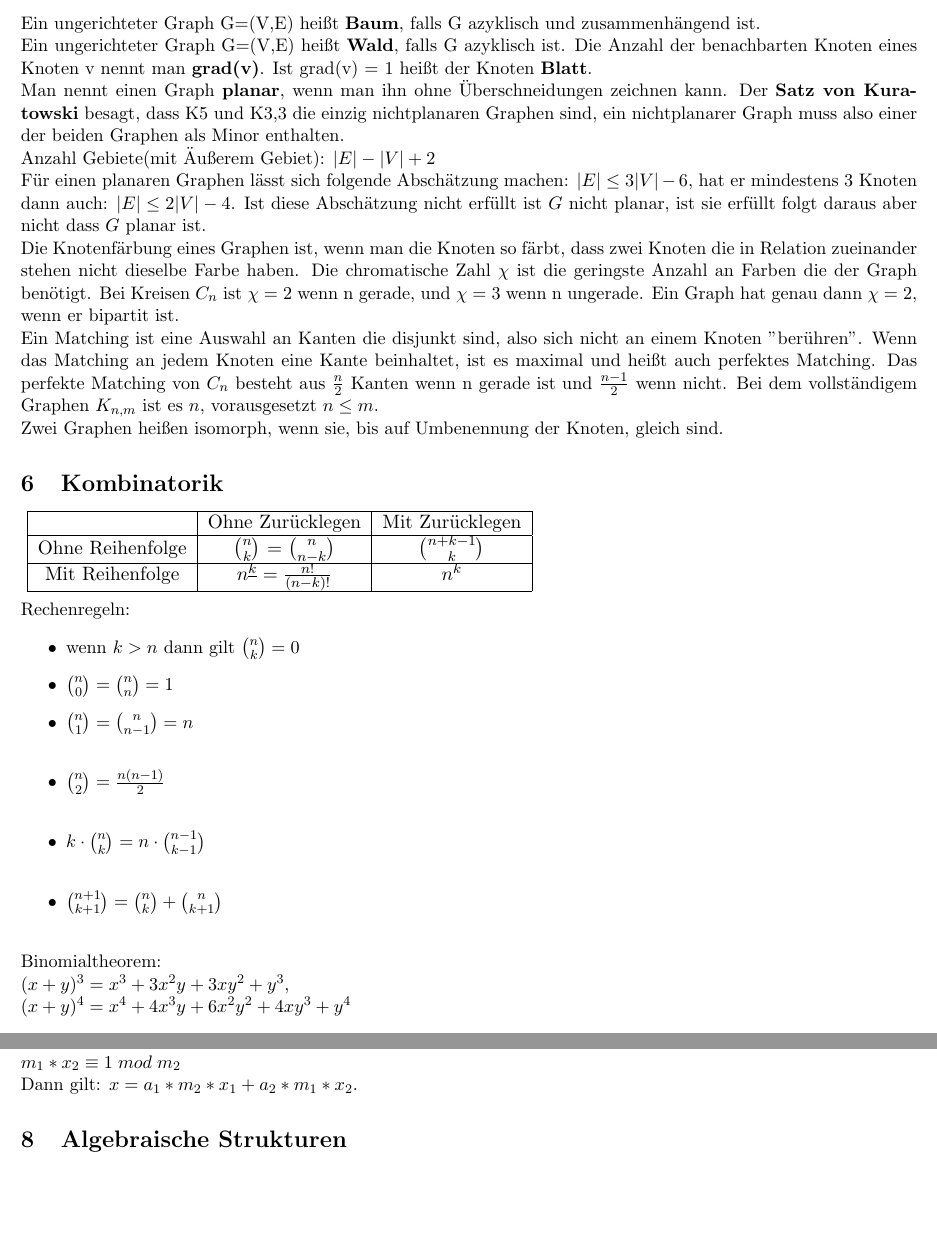
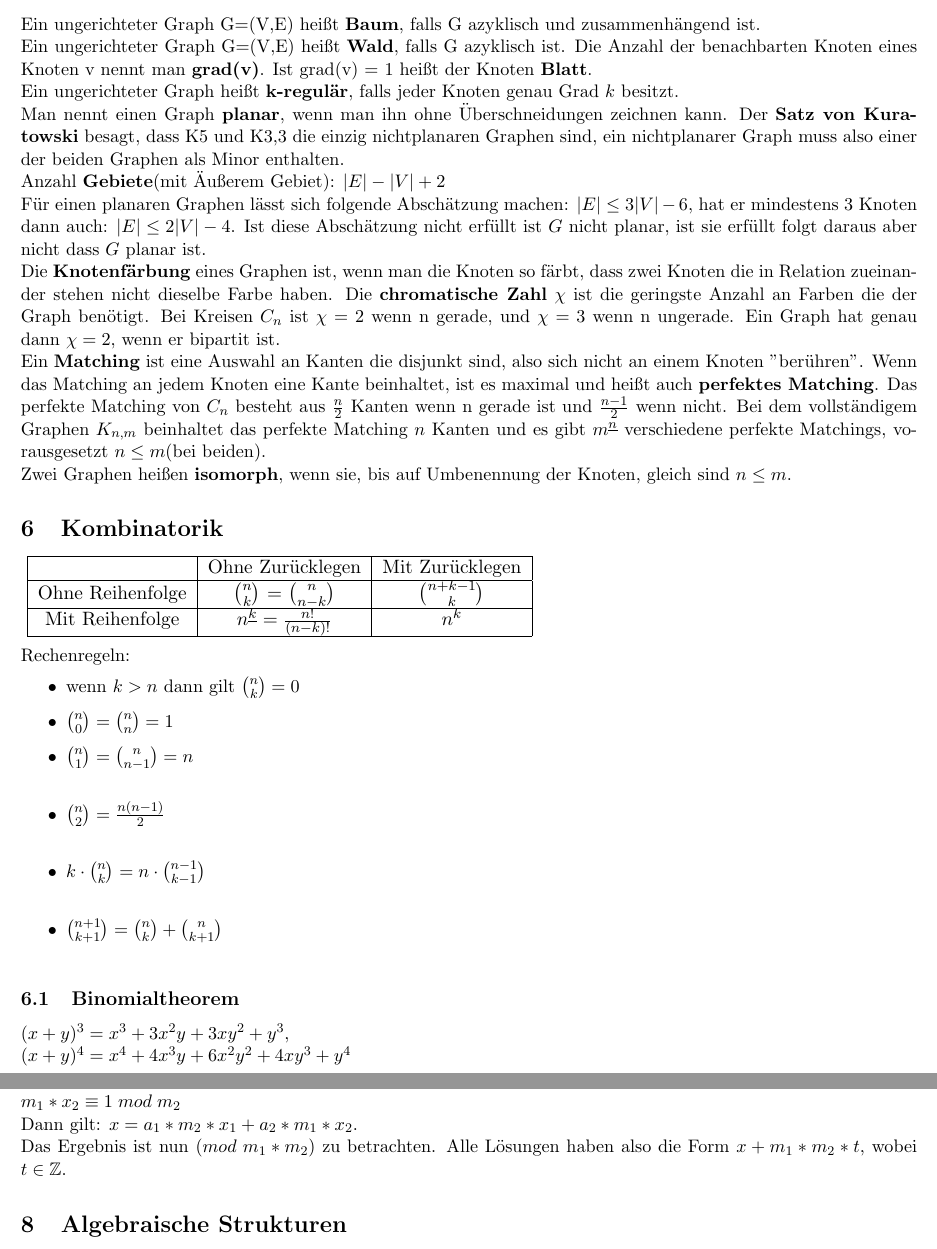
Before and after one commit to cloehle/Aalen-Formelsammlung-GdM, a LaTeX document (Formelsammlung-GdM.tex): two parts of pages 5 and 7 of 7, joined at a grey line, cut so that both start at the same text, the shorter picture padded with empty space. Compiled offline with pdfLaTeX.

Commit message:
Finale Änderung vor der Prüfung

```diff
--- a/Formelsammlung-GdM.tex
+++ b/Formelsammlung-GdM.tex
@@ -176,12 +175,13 @@ Die Vorgehensweise um die n{\"a}chstgr{\"o}{\ss}te Permutation zu bestimmen ist:
 \section{Graphentheorie}
 Ein ungerichteter Graph G=(V,E) hei{\ss}t {\bfseries Baum}, falls G azyklisch und zusammenh{\"a}ngend ist.\\
 Ein ungerichteter Graph G=(V,E) hei{\ss}t {\bfseries Wald}, falls G azyklisch ist. Die Anzahl der benachbarten Knoten eines Knoten v nennt man {\bfseries grad(v)}. Ist grad(v) = 1 hei{\ss}t der Knoten {\bfseries Blatt}.  \\
+Ein ungerichteter Graph hei{\ss}t {\bfseries k-regul{\"a}r}, falls jeder Knoten genau Grad $k$ besitzt.\\
 Man nennt einen Graph {\bfseries planar}, wenn man ihn ohne {\"U}berschneidungen zeichnen kann. Der {\bfseries Satz von Kuratowski} besagt, dass K5 und K3,3 die einzig nichtplanaren Graphen sind, ein nichtplanarer Graph muss also einer der beiden Graphen als Minor enthalten.\\
-Anzahl Gebiete(mit {\"A}u{\ss}erem Gebiet): $\mathopen| E \mathclose| -  \mathopen| V \mathclose| + 2$\\
+Anzahl {\bfseries Gebiete}(mit {\"A}u{\ss}erem Gebiet): $\mathopen| E \mathclose| -  \mathopen| V \mathclose| + 2$\\
 F{\"u}r einen planaren Graphen l{\"a}sst sich folgende Absch{\"a}tzung machen: $|E|\leq 3|V|-6$, hat er mindestens 3 Knoten dann auch: $|E|\leq 2|V|-4$. Ist diese Absch{\"a}tzung nicht erf{\"u}llt ist $G$ nicht planar, ist sie erf{\"u}llt folgt daraus aber nicht dass $G$ planar ist.\\
-Die Knotenf{\"a}rbung eines Graphen ist, wenn man die Knoten so f{\"a}rbt, dass zwei Knoten die in Relation zueinander stehen nicht dieselbe Farbe haben. Die chromatische Zahl $\chi$ ist die geringste Anzahl an Farben die der Graph ben{\"o}tigt. Bei Kreisen $C_n$ ist $\chi = 2$ wenn n gerade, und $\chi = 3$ wenn n ungerade. Ein Graph hat genau dann $\chi = 2$, wenn er bipartit ist.\\
-Ein Matching ist eine Auswahl an Kanten die disjunkt sind, also sich nicht an einem Knoten "ber{\"u}hren". Wenn das Matching an jedem Knoten eine Kante beinhaltet, ist es maximal und hei{\ss}t auch perfektes Matching. Das perfekte Matching von $C_n$ besteht aus $\frac{n}{2}$ Kanten wenn n gerade ist und $\frac{n-1}{2}$ wenn nicht. Bei dem vollst{\"a}ndigem Graphen $K_{n,m}$ ist es $n$, vorausgesetzt $n\leq m$.\\
-Zwei Graphen hei{\ss}en isomorph, wenn sie, bis auf Umbenennung der Knoten, gleich sind.
+Die {\bfseries Knotenf{\"a}rbung} eines Graphen ist, wenn man die Knoten so f{\"a}rbt, dass zwei Knoten die in Relation zueinander stehen nicht dieselbe Farbe haben. Die {\bfseries chromatische Zahl} $\chi$ ist die geringste Anzahl an Farben die der Graph ben{\"o}tigt. Bei Kreisen $C_n$ ist $\chi = 2$ wenn n gerade, und $\chi = 3$ wenn n ungerade. Ein Graph hat genau dann $\chi = 2$, wenn er bipartit ist.\\
+Ein {\bfseries Matching} ist eine Auswahl an Kanten die disjunkt sind, also sich nicht an einem Knoten "ber{\"u}hren". Wenn das Matching an jedem Knoten eine Kante beinhaltet, ist es maximal und hei{\ss}t auch {\bfseries perfektes Matching}. Das perfekte Matching von $C_n$ besteht aus $\frac{n}{2}$ Kanten wenn n gerade ist und $\frac{n-1}{2}$ wenn nicht. Bei dem vollst{\"a}ndigem Graphen $K_{n,m}$ beinhaltet das perfekte Matching  $n$ Kanten und es gibt $m^{\underline n}$ verschiedene perfekte Matchings, vorausgesetzt $n\leq m$(bei beiden).\\
+Zwei Graphen hei{\ss}en {\bfseries isomorph}, wenn sie, bis auf Umbenennung der Knoten, gleich sind $n\leq m$.
 
 \section{Kombinatorik}
 \resizebox{11cm}{!} {
@@ -200,7 +200,7 @@ Rechenregeln:\begin{itemize}
     \item $k \cdot \binom nk = n \cdot \binom{n-1}{k-1}$\\
     \item $\binom{n+1}{k+1} = \binom nk + \binom n{k+1}$\\
 \end{itemize}
-Binomialtheorem:\\
+\subsection{Binomialtheorem}
 $(x+y)^3 = x^3 + 3x^2y + 3xy^2 + y^3$, \\ $(x+y)^4 = x^4 + 4x^3y + 6x^2y^2 + 4xy^3 + y^4$
 \begin{itemize}
 \item $(x+y)^n = \sum_{k=0}^n {n \choose k}x^{n-k}y^k = \sum_{k=0}^n {n \choose k}x^{k}y^{n-k}$
@@ -253,7 +252,8 @@ Ist ein Gleichungssystem der folgenden Art gegeben:\\
 $x \equiv a_1\; mod\; m_1$\\ $x \equiv a_2\; mod\; m_2$\\
 Dann bestimmt man $x_1$ und $x_2$ mithilfe des erweiterten euklidischen Algorithmus jeweils {\"u}ber $m_1$ und $m_2$:\\
 $m_2 * x_1 \equiv 1\; mod\; m_1$ \\ $m_1 * x_2 \equiv 1\; mod\; m_2$\\
-Dann gilt: $x=a_1*m_2*x_1+a_2*m_1*x_2$.
+Dann gilt: $x=a_1*m_2*x_1+a_2*m_1*x_2$.\\
+Das Ergebnis ist nun $(mod\;m_1*m_2)$ zu betrachten. Alle L{\"o}sungen haben also die Form $x + m_1*m_2*t$, wobei $t\in \mathbb{Z}$.
 
 \section{Algebraische Strukturen}
 $(G,\; \circ)$ hei{\ss}t {\bfseries Gruppe} falls folgende Eigenschaften gelten:\\
```
Also changed, not shown: Formelsammlung-GdM-latest.pdf, Formelsammlung-GdM.tex (26 more changed lines), 3 other files.
